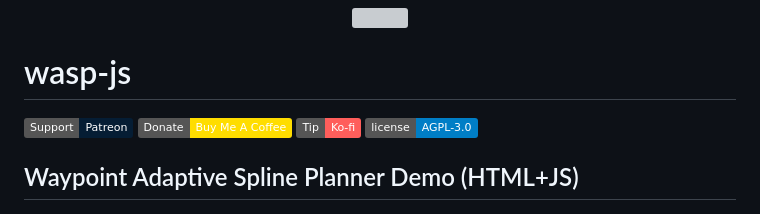
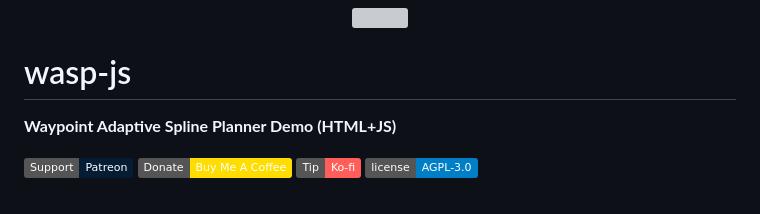
Before and after one commit to clozoya1729/lozoya-wasp, a Markdown page: README.md, the part around the change. Drawn GitHub-style; badges without logos; grey boxes are pictures that could not be loaded.

```diff
--- a/README.md
+++ b/README.md
@@ -4,13 +4,12 @@
 
 # wasp-js
 
+**Waypoint Adaptive Spline Planner Demo (HTML+JS)**
+
 [![Patreon](https://img.shields.io/badge/Support-Patreon-051D34?logo=patreon&logoColor=white)](https://www.patreon.com/lozoya)
 [![Buy Me A Coffee](https://img.shields.io/badge/Donate-Buy%20Me%20A%20Coffee-FFDD00?logo=buymeacoffee&logoColor=white)](https://www.buymeacoffee.com/clozoya172b)
 [![Ko-fi](https://img.shields.io/badge/Tip-Ko%E2%80%91fi-FF5E5B?logo=kofi&logoColor=white)](https://ko-fi.com/lozoya)
 ![License](https://img.shields.io/badge/license-AGPL--3.0-blue)
-
-
-## Waypoint Adaptive Spline Planner Demo (HTML+JS)
 
 ![WASP Screenshot](assets/screenshot.png)
 
```
